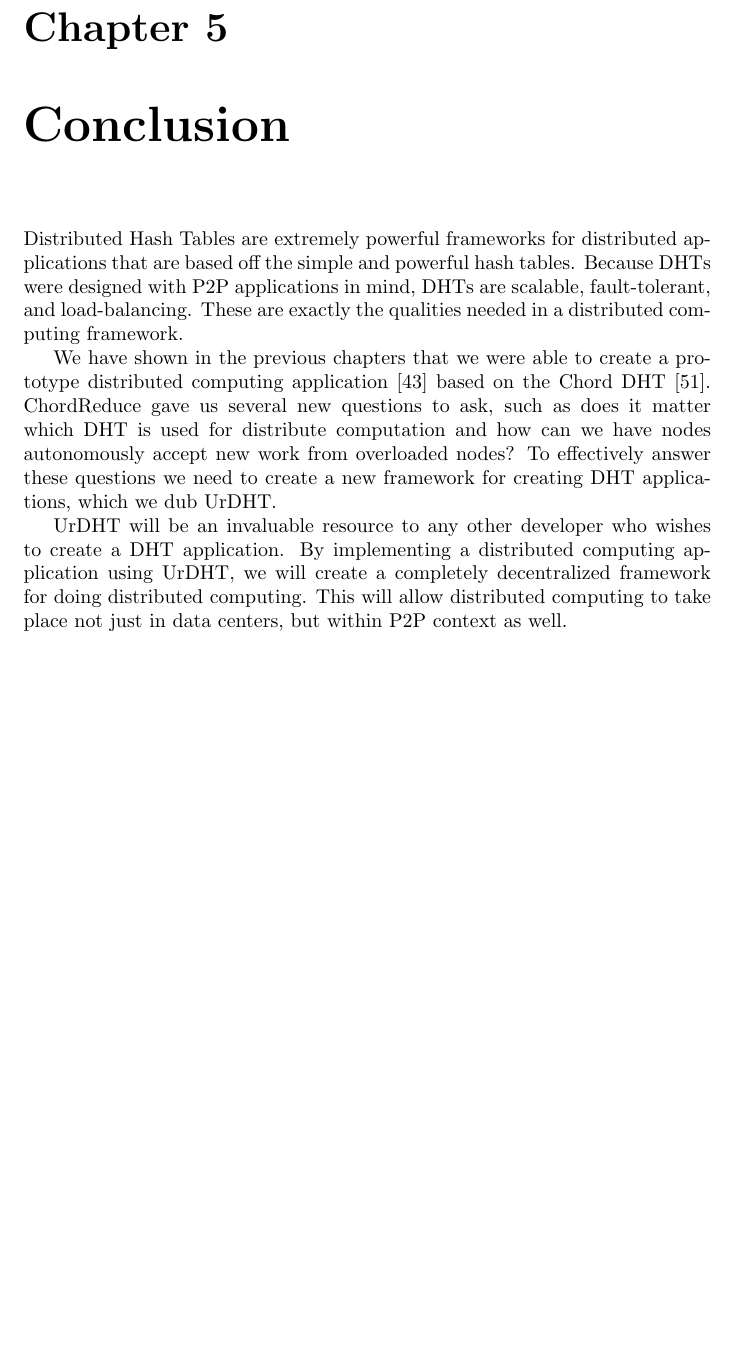
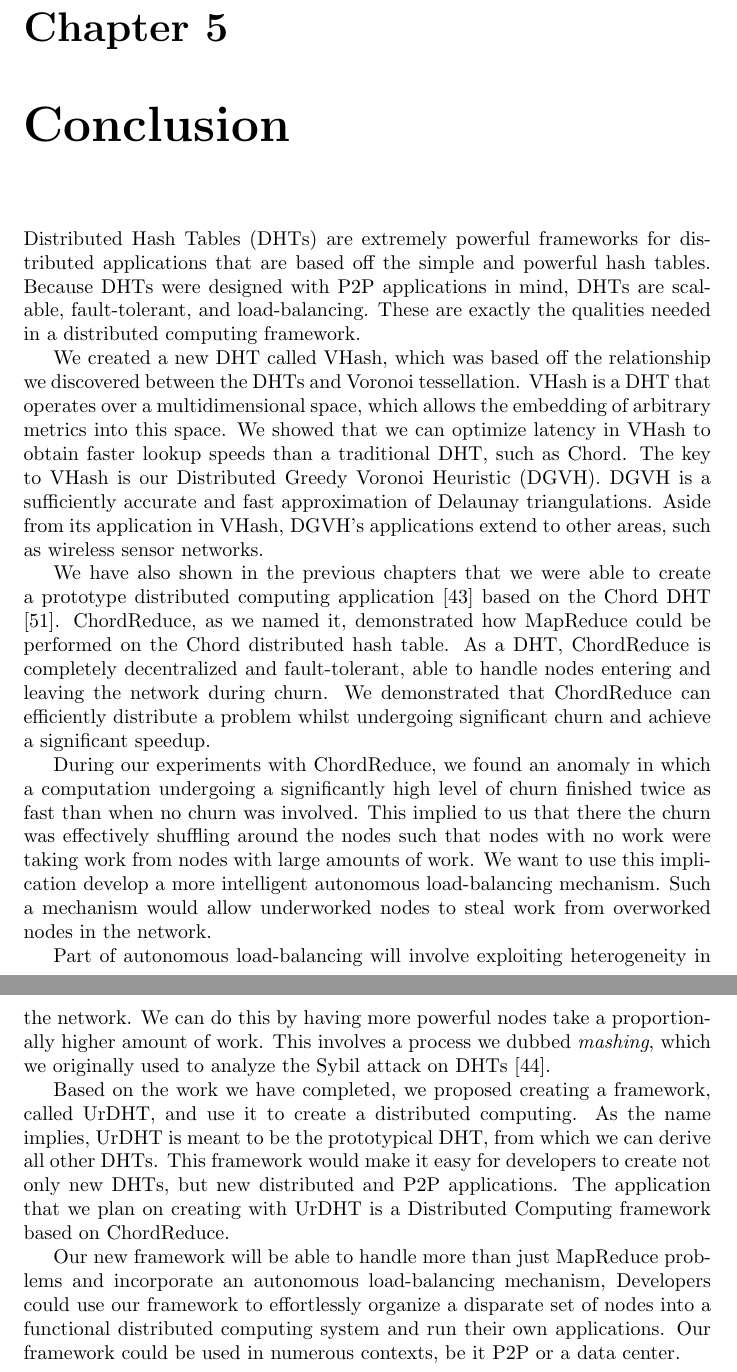
Before and after one commit to abrosen/notes, a LaTeX thesis (summaries/proposal.tex, which reads summaries/conclusion.tex): part of page 54 of 59 before the commit and two parts of pages 54 and 55 of 60 after it, the two joined at a grey line, cut so that both start at the same text, the shorter picture padded with empty space. Compiled offline with pdfLaTeX.

Commit message:
done with conclusiona and abstract

```diff
--- a/summaries/conclusion.tex
+++ b/summaries/conclusion.tex
@@ -1,13 +1,36 @@
 \chapter{Conclusion}
 \label{chapter:conclusion}
-Distributed Hash Tables are extremely powerful frameworks for distributed applications that are based off the simple and powerful hash tables.
+Distributed Hash Tables (DHTs) are extremely powerful frameworks for distributed applications that are based off the simple and powerful hash tables.
 Because DHTs were designed with P2P applications in mind, DHTs are scalable, fault-tolerant, and load-balancing.
 These are exactly the qualities needed in a distributed computing framework.
 
-We have shown in the previous chapters that we were able to create a prototype distributed computing application \cite{chordreduce} based on the Chord DHT \cite{chord}.
-ChordReduce gave us several new questions to ask, such as does it matter which DHT is used for distribute computation and how can we have nodes autonomously accept new work from overloaded nodes?
-To effectively answer these questions we need to create a new framework for creating DHT applications, which we dub UrDHT.
+We created a new DHT called VHash, which was based off the relationship we discovered between the DHTs and Voronoi tessellation.
+VHash is a DHT that operates over a multidimensional space, which allows the embedding of arbitrary metrics into this space.
+We showed that we can optimize latency in VHash to obtain faster lookup speeds than a traditional DHT, such as Chord.
+The key to VHash is our Distributed Greedy Voronoi Heuristic (DGVH).
+DGVH is a sufficiently accurate and fast approximation of Delaunay triangulations.
+Aside from its application in VHash, DGVH's applications extend to other areas, such as wireless sensor networks.
 
-UrDHT will be an invaluable resource to any other developer who wishes to create a DHT application.
-By implementing a distributed computing application using UrDHT, we will create a completely decentralized framework for doing distributed computing.
-This will allow distributed computing to take place not just in data centers, but within  P2P context as well.
+We have also shown in the previous chapters that we were able to create a prototype distributed computing application \cite{chordreduce} based on the Chord DHT \cite{chord}.
+ChordReduce, as we named it, demonstrated how MapReduce could be performed on the Chord distributed hash table.
+As a DHT, ChordReduce is completely decentralized and fault-tolerant, able to handle  nodes entering and leaving the network during churn.
+We demonstrated that ChordReduce can efficiently distribute a problem whilst undergoing significant churn and achieve a significant speedup.
+
+During our experiments with ChordReduce, we found an anomaly in which a computation undergoing a significantly high level of churn finished twice as fast than when no churn was involved.
+This implied to us that there the churn was effectively shuffling around the nodes such that nodes with no work were taking work from nodes with large amounts of work.
+We want to use this implication  develop a more intelligent autonomous load-balancing mechanism.
+Such a mechanism would allow underworked nodes to steal work from overworked nodes in the network.
+
+Part of autonomous load-balancing will involve exploiting heterogeneity in the network.
+We can do this by having more powerful nodes take a proportionally higher amount of work.
+This involves a process we dubbed \textit{mashing}, which we originally used to analyze the Sybil attack on DHTs \cite{sybil-analysis}.
+
+
+Based on the work we have completed, we proposed creating a framework, called UrDHT, and use it to create a distributed computing.
+As the name implies, UrDHT is meant to be the prototypical DHT, from which we can derive all other DHTs.
+This framework would make it easy for developers to create not only new DHTs, but new distributed and P2P applications.
+The application that we plan on creating with UrDHT is a Distributed Computing framework based on ChordReduce.
+
+Our new framework will be able to handle more than just MapReduce problems and incorporate an autonomous load-balancing mechanism,
+Developers could use our framework to effortlessly organize a disparate set of nodes into a functional distributed computing system and run their own applications.
+Our framework could be used in numerous contexts, be it P2P or a data center.
```
Also changed, not shown: summaries/proposal.tex (+11 -13 lines), summaries/proposal.pdf.
